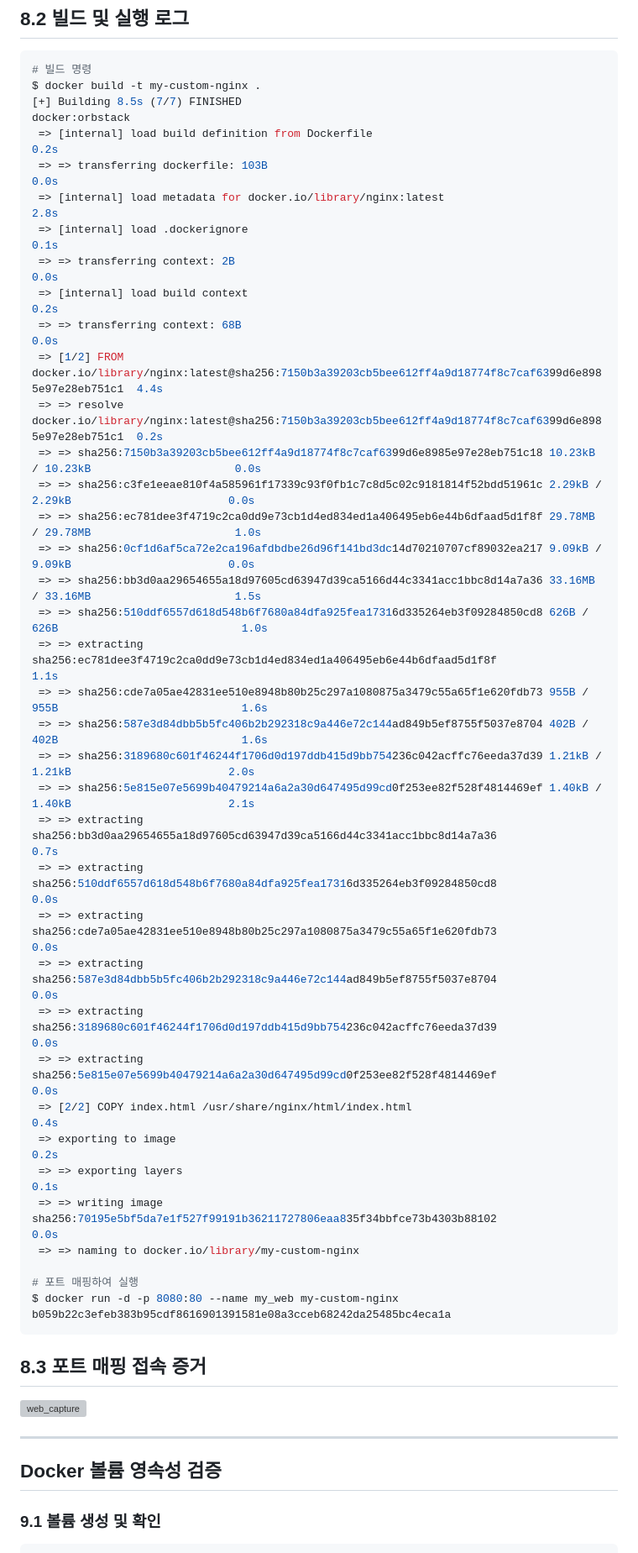
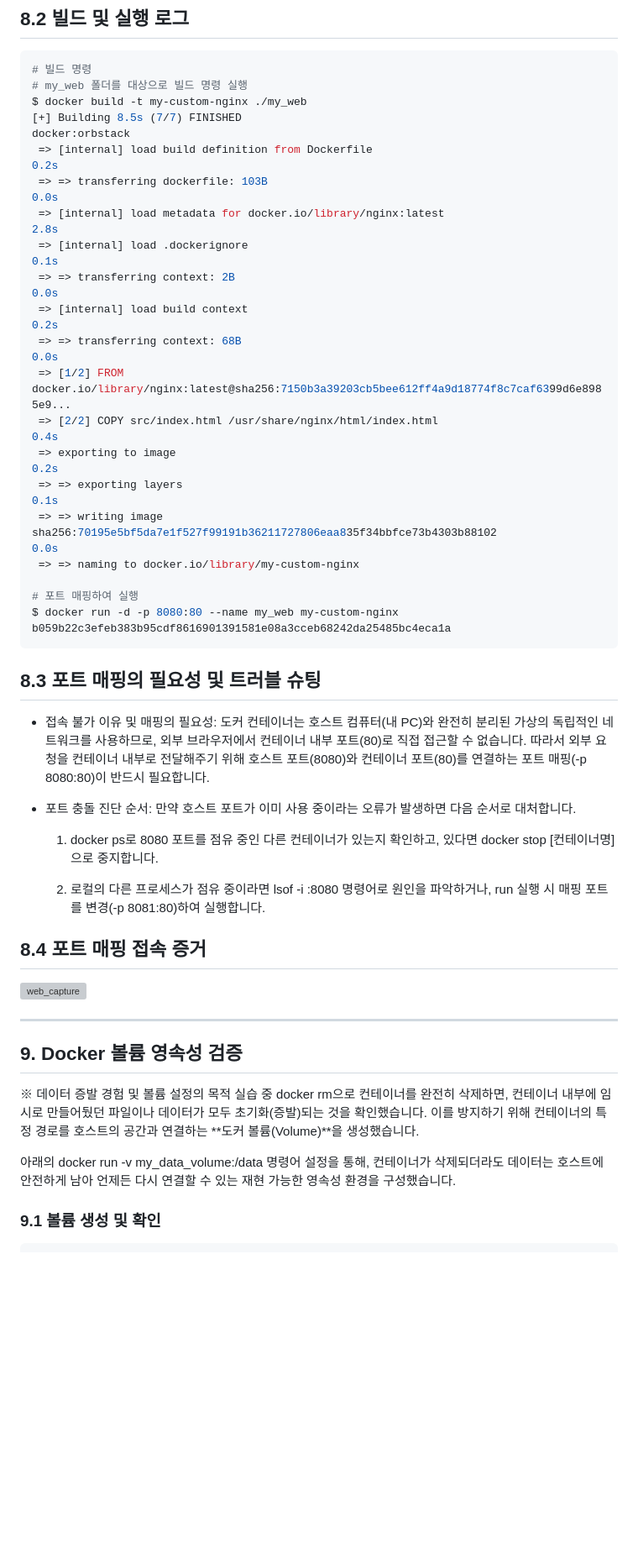
Before and after one commit to youngbin0315/BinniRepository, a Markdown page: README.md, the part around one of its changes. Shown at 84% size. GitHub-like rendering; blank space fills up the shorter version; grey boxes are pictures that could not be loaded.

````diff
--- a/README.md
+++ b/README.md
@@ -304,38 +304,21 @@ COPY index.html /usr/share/nginx/html/index.html
 ## 8.2 빌드 및 실행 로그
 ```bash
 # 빌드 명령
-$ docker build -t my-custom-nginx .
-[+] Building 8.5s (7/7) FINISHED                                                                           docker:orbstack
- => [internal] load build definition from Dockerfile                                                                  0.2s
- => => transferring dockerfile: 103B                                                                                  0.0s
- => [internal] load metadata for docker.io/library/nginx:latest                                                       2.8s
- => [internal] load .dockerignore                                                                                     0.1s
- => => transferring context: 2B                                                                                       0.0s
- => [internal] load build context                                                                                     0.2s
- => => transferring context: 68B                                                                                      0.0s
- => [1/2] FROM docker.io/library/nginx:latest@sha256:7150b3a39203cb5bee612ff4a9d18774f8c7caf6399d6e8985e97e28eb751c1  4.4s
- => => resolve docker.io/library/nginx:latest@sha256:7150b3a39203cb5bee612ff4a9d18774f8c7caf6399d6e8985e97e28eb751c1  0.2s
- => => sha256:7150b3a39203cb5bee612ff4a9d18774f8c7caf6399d6e8985e97e28eb751c18 10.23kB / 10.23kB                      0.0s
- => => sha256:c3fe1eeae810f4a585961f17339c93f0fb1c7c8d5c02c9181814f52bdd51961c 2.29kB / 2.29kB                        0.0s
- => => sha256:ec781dee3f4719c2ca0dd9e73cb1d4ed834ed1a406495eb6e44b6dfaad5d1f8f 29.78MB / 29.78MB                      1.0s
- => => sha256:0cf1d6af5ca72e2ca196afdbdbe26d96f141bd3dc14d70210707cf89032ea217 9.09kB / 9.09kB                        0.0s
- => => sha256:bb3d0aa29654655a18d97605cd63947d39ca5166d44c3341acc1bbc8d14a7a36 33.16MB / 33.16MB                      1.5s
- => => sha256:510ddf6557d618d548b6f7680a84dfa925fea17316d335264eb3f09284850cd8 626B / 626B                            1.0s
- => => extracting sha256:ec781dee3f4719c2ca0dd9e73cb1d4ed834ed1a406495eb6e44b6dfaad5d1f8f                             1.1s
- => => sha256:cde7a05ae42831ee510e8948b80b25c297a1080875a3479c55a65f1e620fdb73 955B / 955B                            1.6s
- => => sha256:587e3d84dbb5b5fc406b2b292318c9a446e72c144ad849b5ef8755f5037e8704 402B / 402B                            1.6s
- => => sha256:3189680c601f46244f1706d0d197ddb415d9bb754236c042acffc76eeda37d39 1.21kB / 1.21kB                        2.0s
- => => sha256:5e815e07e5699b40479214a6a2a30d647495d99cd0f253ee82f528f4814469ef 1.40kB / 1.40kB                        2.1s
- => => extracting sha256:bb3d0aa29654655a18d97605cd63947d39ca5166d44c3341acc1bbc8d14a7a36                             0.7s
- => => extracting sha256:510ddf6557d618d548b6f7680a84dfa925fea17316d335264eb3f09284850cd8                             0.0s
- => => extracting sha256:cde7a05ae42831ee510e8948b80b25c297a1080875a3479c55a65f1e620fdb73                             0.0s
- => => extracting sha256:587e3d84dbb5b5fc406b2b292318c9a446e72c144ad849b5ef8755f5037e8704                             0.0s
- => => extracting sha256:3189680c601f46244f1706d0d197ddb415d9bb754236c042acffc76eeda37d39                             0.0s
- => => extracting sha256:5e815e07e5699b40479214a6a2a30d647495d99cd0f253ee82f528f4814469ef                             0.0s
- => [2/2] COPY index.html /usr/share/nginx/html/index.html                                                            0.4s
- => exporting to image                                                                                                0.2s
- => => exporting layers                                                                                               0.1s
- => => writing image sha256:70195e5bf5da7e1f527f99191b36211727806eaa835f34bbfce73b4303b88102                          0.0s
+# my_web 폴더를 대상으로 빌드 명령 실행
+$ docker build -t my-custom-nginx ./my_web
+[+] Building 8.5s (7/7) FINISHED                                                                 docker:orbstack
+ => [internal] load build definition from Dockerfile                                                        0.2s
+ => => transferring dockerfile: 103B                                                                        0.0s
+ => [internal] load metadata for docker.io/library/nginx:latest                                             2.8s
+ => [internal] load .dockerignore                                                                           0.1s
+ => => transferring context: 2B                                                                             0.0s
+ => [internal] load build context                                                                           0.2s
+ => => transferring context: 68B                                                                            0.0s
+ => [1/2] FROM docker.io/library/nginx:latest@sha256:7150b3a39203cb5bee612ff4a9d18774f8c7caf6399d6e8985e9...
+ => [2/2] COPY src/index.html /usr/share/nginx/html/index.html                                              0.4s
+ => exporting to image                                                                                      0.2s
+ => => exporting layers                                                                                     0.1s
+ => => writing image sha256:70195e5bf5da7e1f527f99191b36211727806eaa835f34bbfce73b4303b88102                0.0s
  => => naming to docker.io/library/my-custom-nginx
 
 # 포트 매핑하여 실행
@@ -343,13 +326,28 @@ $ docker run -d -p 8080:80 --name my_web my-custom-nginx
 b059b22c3efeb383b95cdf8616901391581e08a3cceb68242da25485bc4eca1a
 ```
 
-## 8.3 포트 매핑 접속 증거
+## 8.3 포트 매핑의 필요성 및 트러블 슈팅
+
+ - 접속 불가 이유 및 매핑의 필요성: 도커 컨테이너는 호스트 컴퓨터(내 PC)와 완전히 분리된 가상의 독립적인 네트워크를 사용하므로, 외부 브라우저에서 컨테이너 내부 포트(80)로 직접 접근할 수 없습니다. 따라서 외부 요청을 컨테이너 내부로 전달해주기 위해 호스트 포트(8080)와 컨테이너 포트(80)를 연결하는 포트 매핑(-p 8080:80)이 반드시 필요합니다.
+
+ - 포트 충돌 진단 순서: 만약 호스트 포트가 이미 사용 중이라는 오류가 발생하면 다음 순서로 대처합니다.
+
+    1. docker ps로 8080 포트를 점유 중인 다른 컨테이너가 있는지 확인하고, 있다면 docker stop [컨테이너명]으로 중지합니다.
+
+    2. 로컬의 다른 프로세스가 점유 중이라면 lsof -i :8080 명령어로 원인을 파악하거나, run 실행 시 매핑 포트를 변경(-p 8081:80)하여 실행합니다.
+
+## 8.4 포트 매핑 접속 증거
 
 ![web_capture](https://github.com/user-attachments/assets/cdd3831b-4223-4c88-a9f9-02a8a95c7a73)
 
 ---
 
-## Docker 볼륨 영속성 검증
+## 9. Docker 볼륨 영속성 검증
+
+※ 데이터 증발 경험 및 볼륨 설정의 목적
+실습 중 docker rm으로 컨테이너를 완전히 삭제하면, 컨테이너 내부에 임시로 만들어뒀던 파일이나 데이터가 모두 초기화(증발)되는 것을 확인했습니다. 이를 방지하기 위해 컨테이너의 특정 경로를 호스트의 공간과 연결하는 **도커 볼륨(Volume)**을 생성했습니다.
+
+아래의 docker run -v my_data_volume:/data 명령어 설정을 통해, 컨테이너가 삭제되더라도 데이터는 호스트에 안전하게 남아 언제든 다시 연결할 수 있는 재현 가능한 영속성 환경을 구성했습니다.
 
 ### 9.1 볼륨 생성 및 확인
 ```bash
````
Also changed, not shown: other parts of README.md (+8 -4 lines).
